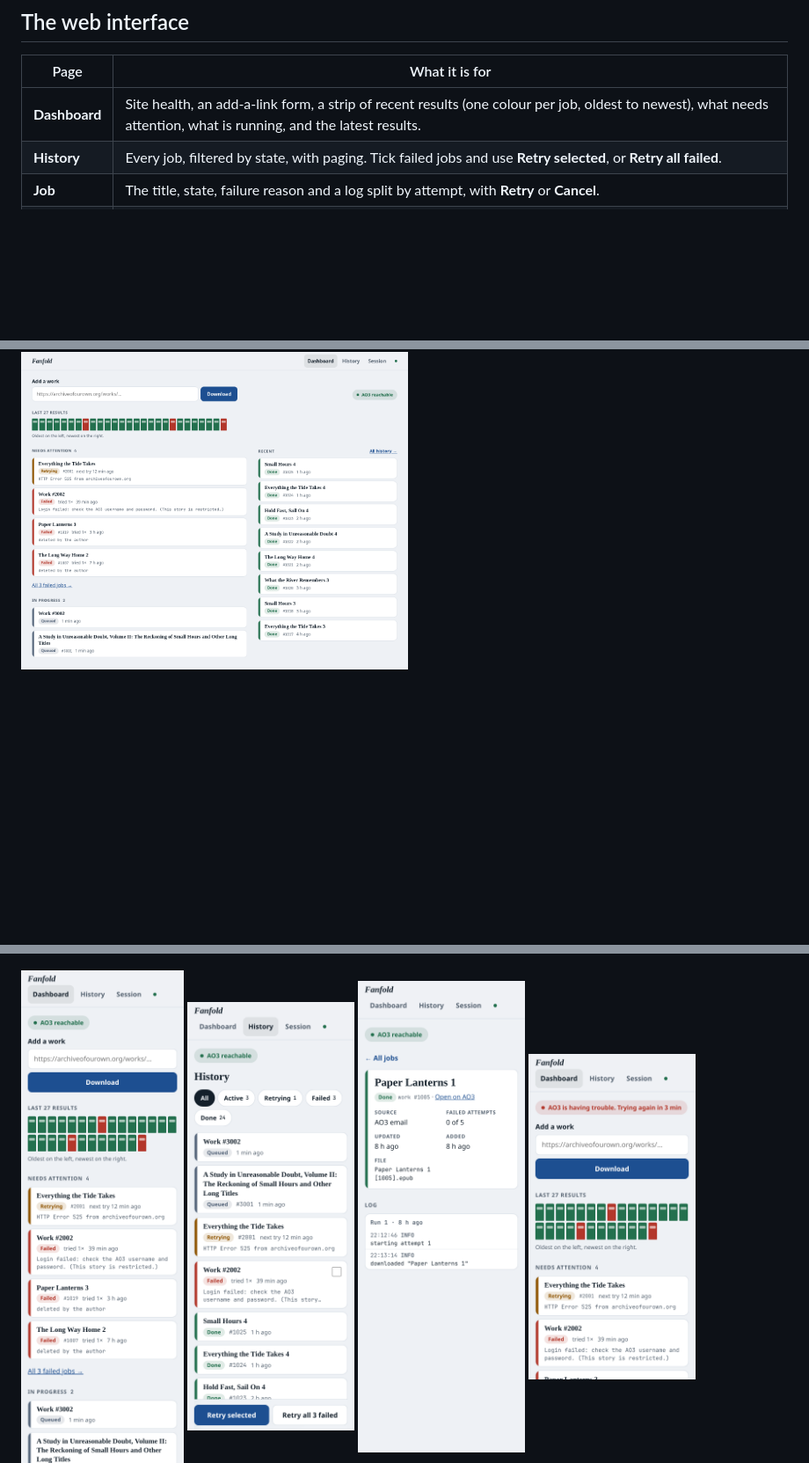
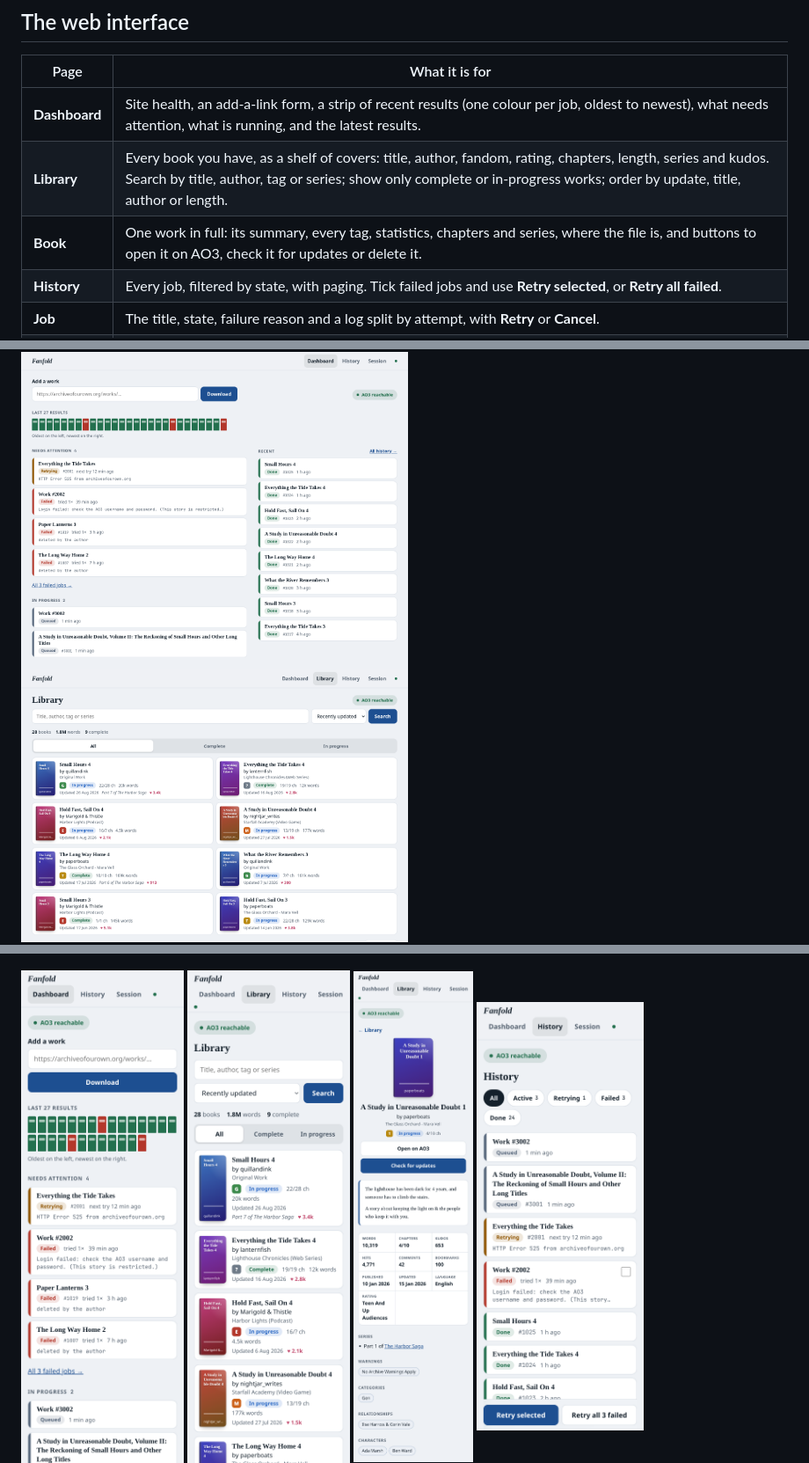
Before and after one commit to arlllk/Fanfold, a Markdown page: README.md, 3 parts joined by grey strips. Shown at 88% size. GitHub-like rendering; pictures changed too: docs/screenshots/desktop-library.png (added), docs/screenshots/mobile-book.png (added), docs/screenshots/mobile-library.png (added); blank space fills up the shorter version.

```diff
--- a/README.md
+++ b/README.md
@@ -276,6 +276,8 @@ below); the page warns before it lapses.
 | Page | What it is for |
 |---|---|
 | **Dashboard** | Site health, an add-a-link form, a strip of recent results (one colour per job, oldest to newest), what needs attention, what is running, and the latest results. |
+| **Library** | Every book you have, as a shelf of covers: title, author, fandom, rating, chapters, length, series and kudos. Search by title, author, tag or series; show only complete or in-progress works; order by update, title, author or length. |
+| **Book** | One work in full: its summary, every tag, statistics, chapters and series, where the file is, and buttons to open it on AO3, check it for updates or delete it. |
 | **History** | Every job, filtered by state, with paging. Tick failed jobs and use **Retry selected**, or **Retry all failed**. |
 | **Job** | The title, state, failure reason and a log split by attempt, with **Retry** or **Cancel**. |
 | **Session** | The imported browser cookies, their expiry, and an import form. |
@@ -286,11 +288,14 @@ setting, and never relies on colour alone.
 
 <p>
 <img src="docs/screenshots/desktop-dashboard.png" width="440" alt="Dashboard on a desktop">
+<img src="docs/screenshots/desktop-library.png" width="440" alt="The library on a desktop">
 <img src="docs/screenshots/desktop-history.png" width="440" alt="History as a table">
 <img src="docs/screenshots/desktop-job.png" width="440" alt="A job with its log">
 </p>
 <p>
 <img src="docs/screenshots/mobile-dashboard.png" width="190" alt="Dashboard on a phone">
+<img src="docs/screenshots/mobile-library.png" width="190" alt="The library on a phone">
+<img src="docs/screenshots/mobile-book.png" width="190" alt="One book on a phone">
 <img src="docs/screenshots/mobile-history.png" width="190" alt="History on a phone">
 <img src="docs/screenshots/mobile-job.png" width="190" alt="A job on a phone">
 <img src="docs/screenshots/mobile-outage.png" width="190" alt="While AO3 is having trouble">
```
Also changed, not shown: 15 other files.
